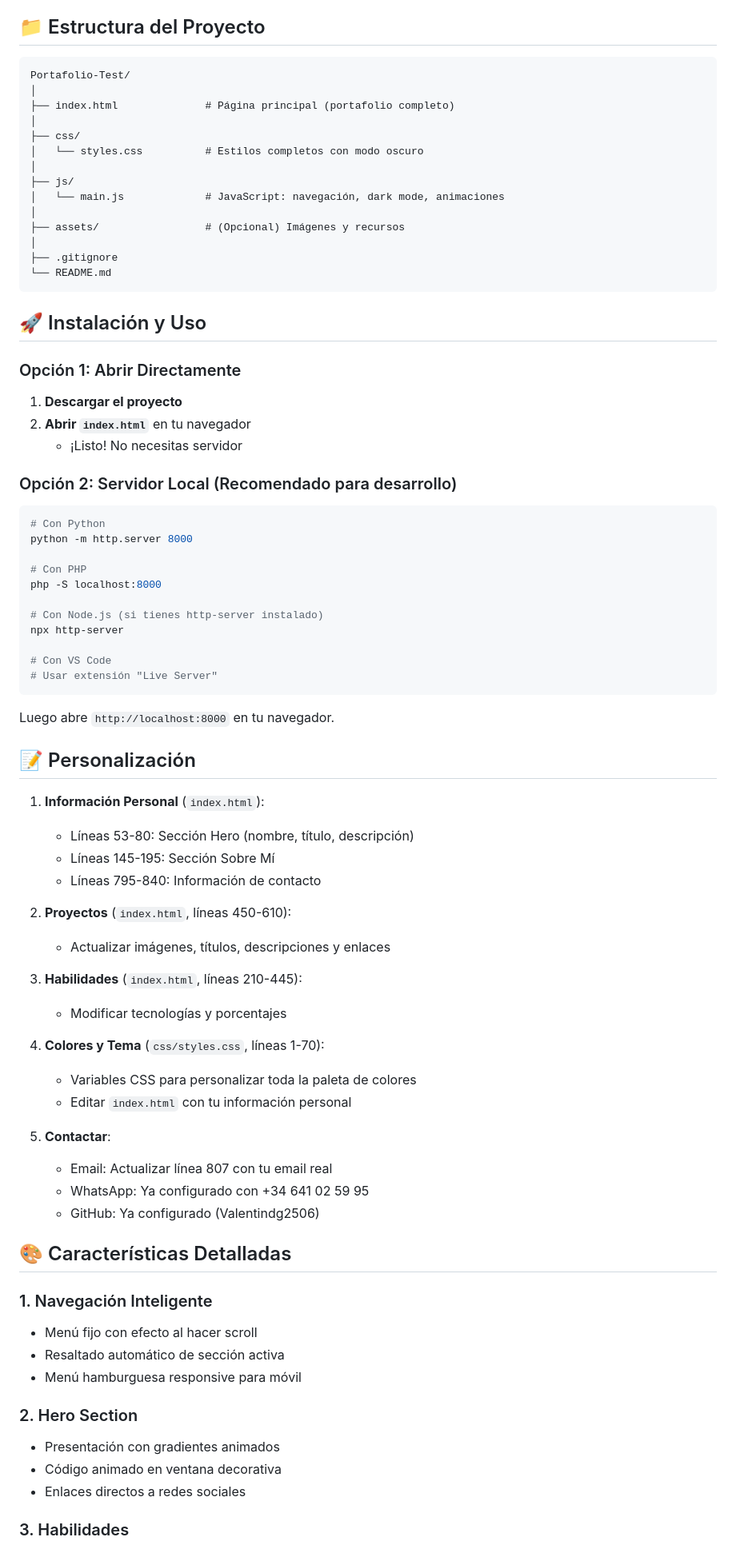
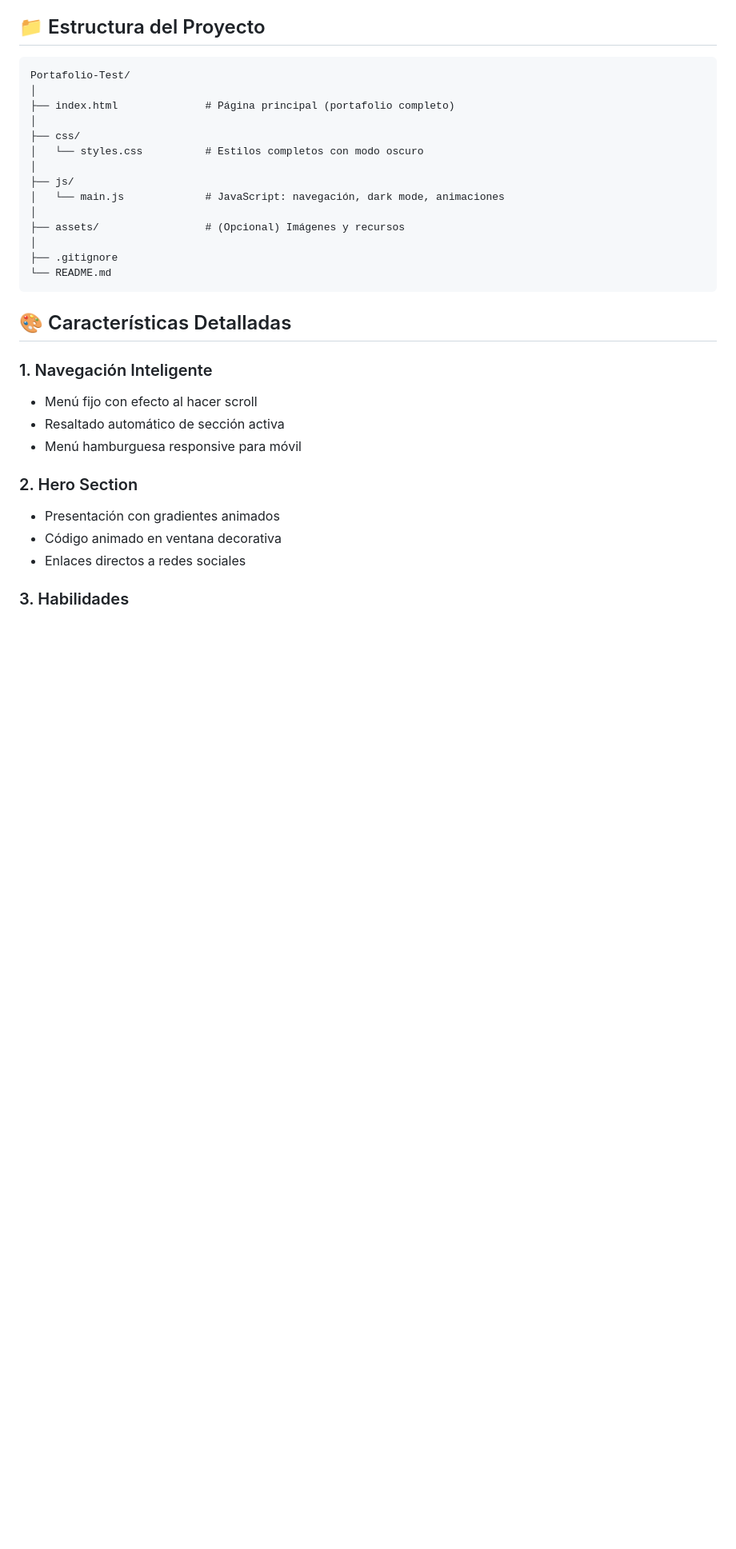
Before and after one commit to Valentindg2506/Portafolio, a Markdown page: README.md, the part around one of its changes. Shown at 80% size. Drawn GitHub-style; blank space fills up the shorter version.

Commit message:
docs: README centrado en explicar el proyecto

````diff
--- a/README.md
+++ b/README.md
@@ -55,54 +55,6 @@ Portafolio-Test/
 └── README.md
 ```
 
-## 🚀 Instalación y Uso
-
-### Opción 1: Abrir Directamente
-
-1. **Descargar el proyecto**
-2. **Abrir `index.html`** en tu navegador
-   - ¡Listo! No necesitas servidor
-
-### Opción 2: Servidor Local (Recomendado para desarrollo)
-
-```bash
-# Con Python
-python -m http.server 8000
-
-# Con PHP
-php -S localhost:8000
-
-# Con Node.js (si tienes http-server instalado)
-npx http-server
-
-# Con VS Code
-# Usar extensión "Live Server"
-```
-
-Luego abre `http://localhost:8000` en tu navegador.
-
-## 📝 Personalización
-
-1. **Información Personal** (`index.html`):
-   - Líneas 53-80: Sección Hero (nombre, título, descripción)
-   - Líneas 145-195: Sección Sobre Mí
-   - Líneas 795-840: Información de contacto
-
-2. **Proyectos** (`index.html`, líneas 450-610):
-   - Actualizar imágenes, títulos, descripciones y enlaces
-
-3. **Habilidades** (`index.html`, líneas 210-445):
-   - Modificar tecnologías y porcentajes
-
-4. **Colores y Tema** (`css/styles.css`, líneas 1-70):
-   - Variables CSS para personalizar toda la paleta de colores
-   - Editar `index.html` con tu información personal
-
-5. **Contactar**:
-   - Email: Actualizar línea 807 con tu email real
-   - WhatsApp: Ya configurado con +34 641 02 59 95
-   - GitHub: Ya configurado (Valentindg2506)
-
 ## 🎨 Características Detalladas
 
 ### 1. Navegación Inteligente
````
Also changed, not shown: other parts of README.md (+0 -34 lines).
